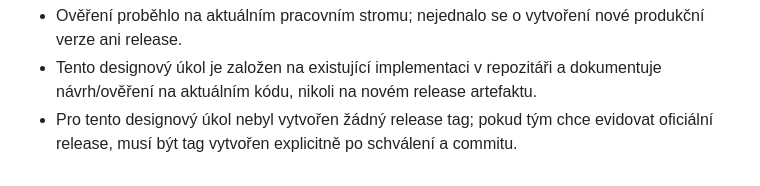
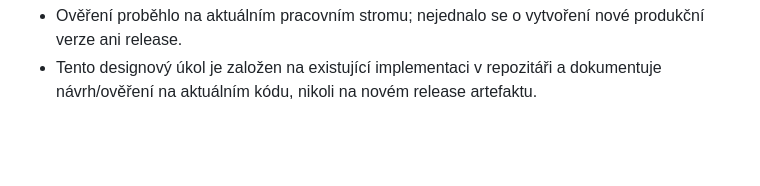
Before and after one commit to Filipm64/sport_reservation, a Markdown page: docs/evidence-and-evolution.md, the part around the change. Rendered like a GitHub page; blank space fills up the shorter version.

Commit message:
CV05 complete

```diff
--- a/docs/evidence-and-evolution.md
+++ b/docs/evidence-and-evolution.md
@@ -307,4 +307,3 @@ Remaining design risk:
 Commit/tag:
 - Ověření proběhlo na aktuálním pracovním stromu; nejednalo se o vytvoření nové produkční verze ani release.
 - Tento designový úkol je založen na existující implementaci v repozitáři a dokumentuje návrh/ověření na aktuálním kódu, nikoli na novém release artefaktu.
-- Pro tento designový úkol nebyl vytvořen žádný release tag; pokud tým chce evidovat oficiální release, musí být tag vytvořen explicitně po schválení a commitu.
```
